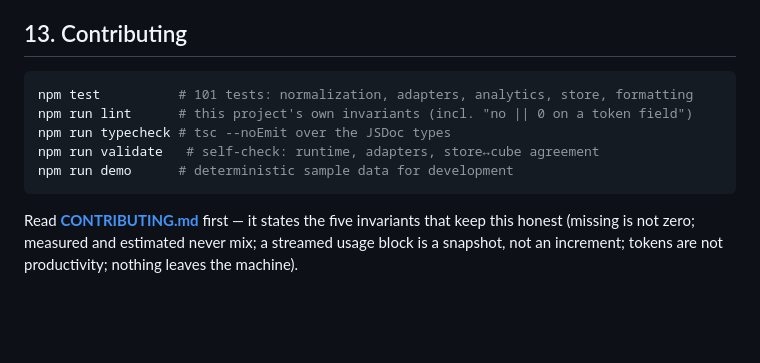
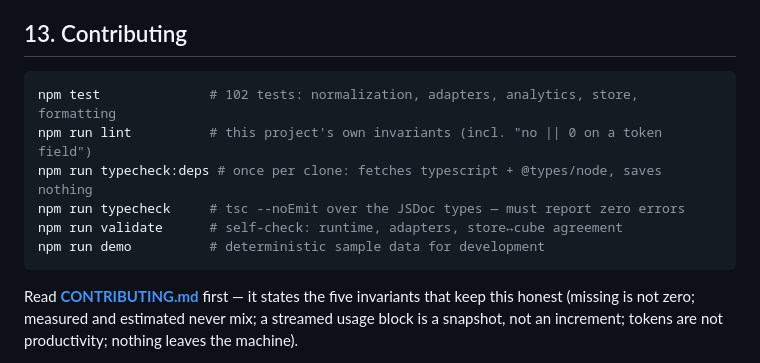
Before and after one commit to vimoxshah/tokenflow, a Markdown page: README.md, the part around the change. GitHub-like rendering; blank space fills up the shorter version.

Commit message:
Correct the README dev-commands block
Two things were wrong in § Contributing:

The test count said 101; the suite runs 102. That has been off since the first
commit — `npm test` reports `tests 102`.

`npm run typecheck` was listed as if directly runnable. It needs typescript and
@types/node, which are deliberately not in package.json so that `npm install`
stays a no-op and the zero-dependency promise holds. On a fresh clone it fails
until `npm run typecheck:deps` has been run once. CONTRIBUTING.md says so; the
README's own command list did not.

Co-Authored-By: Claude Opus 5 (1M context) <noreply@anthropic.com>

````diff
--- a/README.md
+++ b/README.md
@@ -336,11 +336,12 @@ source it cannot currently read, because it could not rebuild them; `--force` ov
 ## 13. Contributing
 
 ```bash
-npm test          # 101 tests: normalization, adapters, analytics, store, formatting
-npm run lint      # this project's own invariants (incl. "no || 0 on a token field")
-npm run typecheck # tsc --noEmit over the JSDoc types
-npm run validate   # self-check: runtime, adapters, store↔cube agreement
-npm run demo      # deterministic sample data for development
+npm test              # 102 tests: normalization, adapters, analytics, store, formatting
+npm run lint          # this project's own invariants (incl. "no || 0 on a token field")
+npm run typecheck:deps # once per clone: fetches typescript + @types/node, saves nothing
+npm run typecheck     # tsc --noEmit over the JSDoc types — must report zero errors
+npm run validate      # self-check: runtime, adapters, store↔cube agreement
+npm run demo          # deterministic sample data for development
 ```
 
 Read **[CONTRIBUTING.md](CONTRIBUTING.md)** first — it states the five invariants that keep this
````
